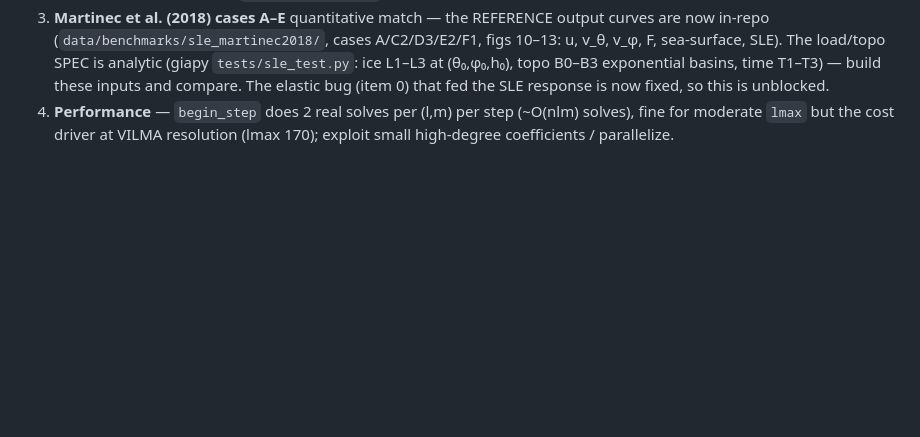
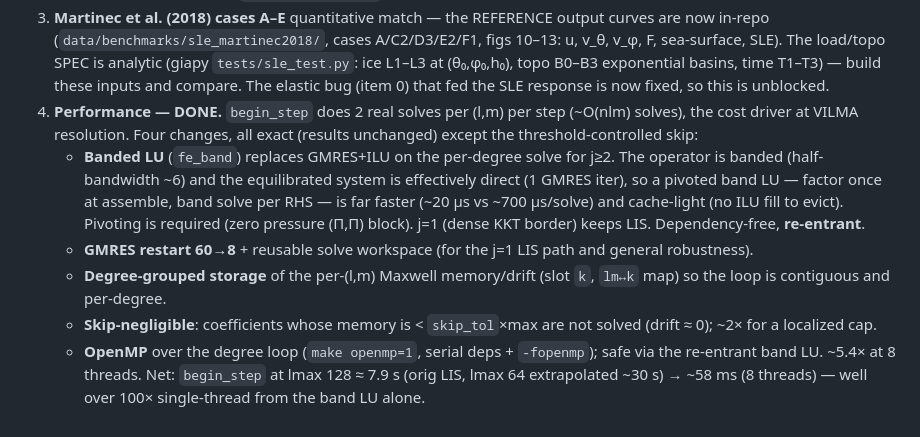
Before and after one commit to alex-robinson/FastEarth3D, a Markdown page: doc/design.md, the part around the change. GitHub-like rendering; blank space fills up the shorter version.

Commit message:
doc: record the ve_response performance work (band LU, skip, OpenMP)

```diff
--- a/doc/design.md
+++ b/doc/design.md
@@ -258,6 +258,22 @@ displacement `u`.
    SPEC is analytic (giapy `tests/sle_test.py`: ice L1–L3 at (θ₀,φ₀,h₀), topo
    B0–B3 exponential basins, time T1–T3) — build these inputs and compare. The
    elastic bug (item 0) that fed the SLE response is now fixed, so this is unblocked.
-4. **Performance** — `begin_step` does 2 real solves per (l,m) per step
-   (~O(nlm) solves), fine for moderate `lmax` but the cost driver at VILMA
-   resolution (lmax 170); exploit small high-degree coefficients / parallelize.
+4. **Performance — DONE.** `begin_step` does 2 real solves per (l,m) per step
+   (~O(nlm) solves), the cost driver at VILMA resolution. Four changes, all exact
+   (results unchanged) except the threshold-controlled skip:
+   - **Banded LU** (`fe_band`) replaces GMRES+ILU on the per-degree solve for j≥2.
+     The operator is banded (half-bandwidth ~6) and the equilibrated system is
+     effectively direct (1 GMRES iter), so a pivoted band LU — factor once at
+     assemble, band solve per RHS — is far faster (~20 µs vs ~700 µs/solve) and
+     cache-light (no ILU fill to evict). Pivoting is required (zero pressure
+     (Π,Π) block). j=1 (dense KKT border) keeps LIS. Dependency-free, **re-entrant**.
+   - **GMRES restart 60→8** + reusable solve workspace (for the j=1 LIS path and
+     general robustness).
+   - **Degree-grouped storage** of the per-(l,m) Maxwell memory/drift (slot `k`,
+     `lm↔k` map) so the loop is contiguous and per-degree.
+   - **Skip-negligible**: coefficients whose memory is < `skip_tol`×max are not
+     solved (drift ≈ 0); ~2× for a localized cap.
+   - **OpenMP** over the degree loop (`make openmp=1`, serial deps + `-fopenmp`);
+     safe via the re-entrant band LU. ~5.4× at 8 threads.
+   Net: `begin_step` at lmax 128 ≈ 7.9 s (orig LIS, lmax 64 extrapolated ~30 s) →
+   ~58 ms (8 threads) — well over 100× single-thread from the band LU alone.
```
